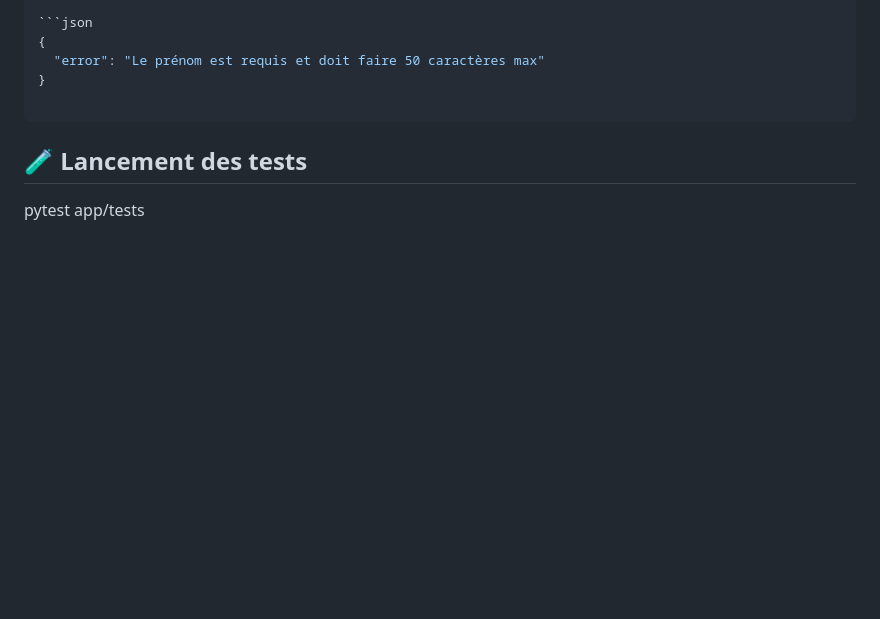
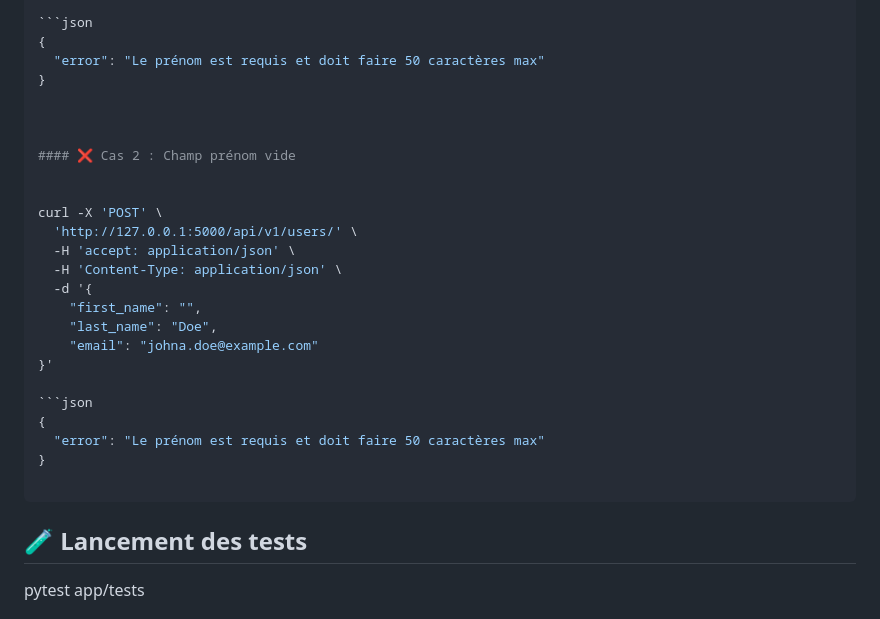
Before and after one commit to Tomsonne/holbertonschool-hbnb, a Markdown page: part2/README.md, the part around the change. Rendered like a GitHub page; blank space fills up the shorter version.

Commit message:
ajout d'un test dans le readme

````diff
--- a/part2/README.md
+++ b/part2/README.md
@@ -144,8 +144,27 @@ curl -X 'POST' \
   "error": "Le prénom est requis et doit faire 50 caractères max"
 }
 
+
+
+#### ❌ Cas 2 : Champ prénom vide
+
+
+curl -X 'POST' \
+  'http://127.0.0.1:5000/api/v1/users/' \
+  -H 'accept: application/json' \
+  -H 'Content-Type: application/json' \
+  -d '{
+    "first_name": "",
+    "last_name": "Doe",
+    "email": "johna.doe@example.com"
+}'
+
+```json
+{
+  "error": "Le prénom est requis et doit faire 50 caractères max"
+}
+
 ```
-
 
 ## 🧪 Lancement des tests
 
````
